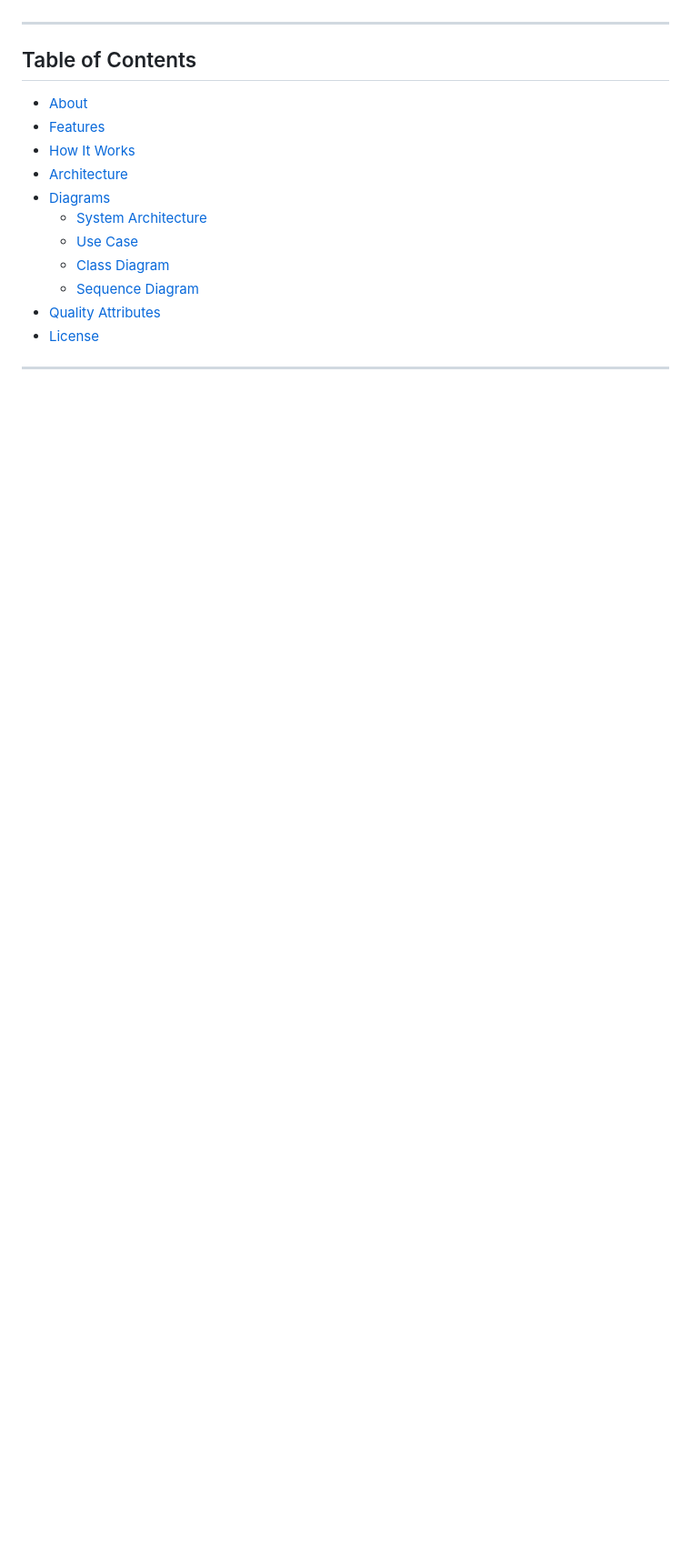
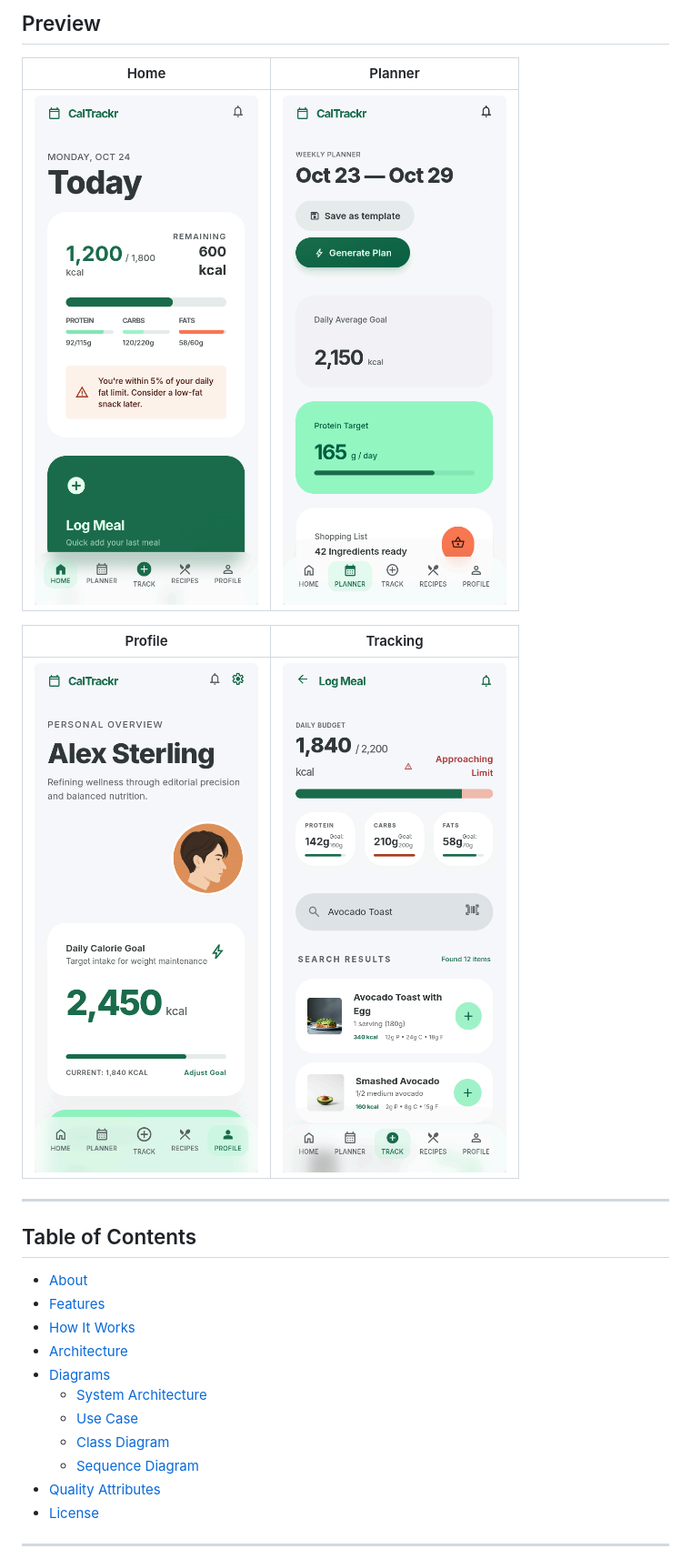
Before and after one commit to denizsafak/caltrackr, a Markdown page: README.md, the part around one of its changes. Shown at 91% size. Drawn GitHub-style; pictures changed too: demo/home.png (added), demo/planner.png (added), demo/profile.png (added); blank space fills up the shorter version.

Commit message:
Enhance README with "Stitch" protoype demo link and add preview images

```diff
--- a/README.md
+++ b/README.md
@@ -14,4 +17,14 @@
 </div>
+
+## Preview
+
+| Home | Planner |
+|---|---|
+| ![Home screen](demo/home.png) | ![Planner screen](demo/planner.png) |
+
+| Profile | Tracking |
+|---|---|
+| ![Profile screen](demo/profile.png) | ![Tracking screen](demo/track.png) |
 
 ---
 
```
Also changed, not shown: other parts of README.md (+5 -0 lines).
